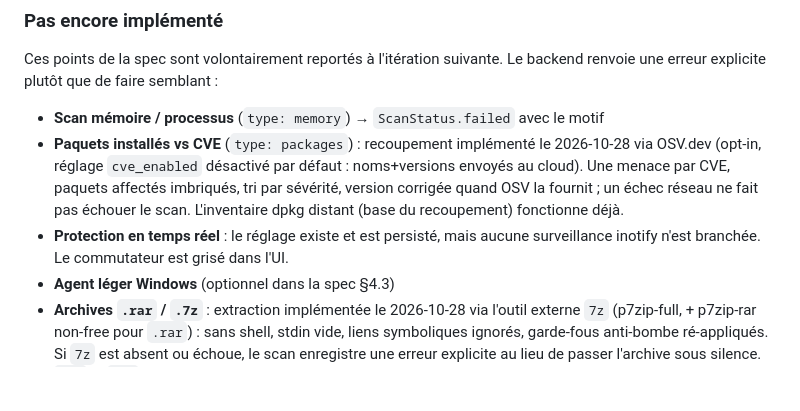
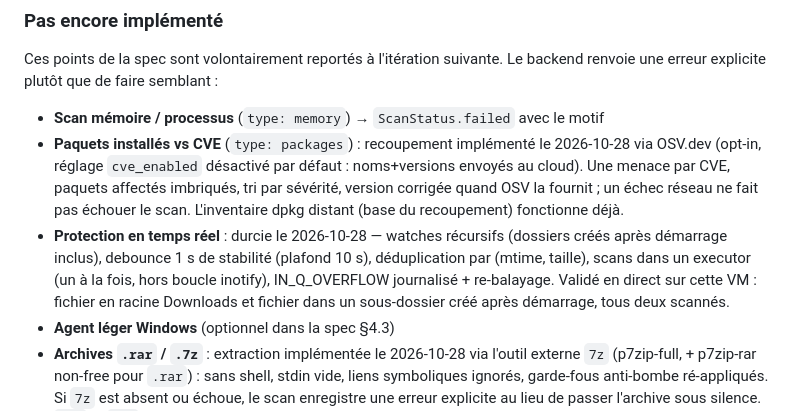
Before and after one commit to Atamsphrow/Malryx, a Markdown page: README.md, the part around the change. Rendered like a GitHub page; blank space fills up the shorter version.

Commit message:
Lot 4 Malryx Linux (README) : protection temps reel durcie, validee inotify

```diff
--- a/README.md
+++ b/README.md
@@ -59,8 +59,12 @@ backend renvoie une erreur explicite plutôt que de faire semblant :
   affectés imbriqués, tri par sévérité, version corrigée quand OSV la
   fournit ; un échec réseau ne fait pas échouer le scan. L'inventaire dpkg
   distant (base du recoupement) fonctionne déjà.
-- **Protection en temps réel** : le réglage existe et est persisté, mais aucune
-  surveillance inotify n'est branchée. Le commutateur est grisé dans l'UI.
+- **Protection en temps réel** : durcie le 2026-10-28 — watches récursifs
+  (dossiers créés après démarrage inclus), debounce 1 s de stabilité
+  (plafond 10 s), déduplication par (mtime, taille), scans dans un executor
+  (un à la fois, hors boucle inotify), IN_Q_OVERFLOW journalisé +
+  re-balayage. Validé en direct sur cette VM : fichier en racine Downloads
+  et fichier dans un sous-dossier créé après démarrage, tous deux scannés.
 - **Agent léger Windows** (optionnel dans la spec §4.3)
 - **Archives `.rar` / `.7z`** : extraction implémentée le 2026-10-28 via
   l'outil externe `7z` (p7zip-full, + p7zip-rar non-free pour `.rar`) :
```
